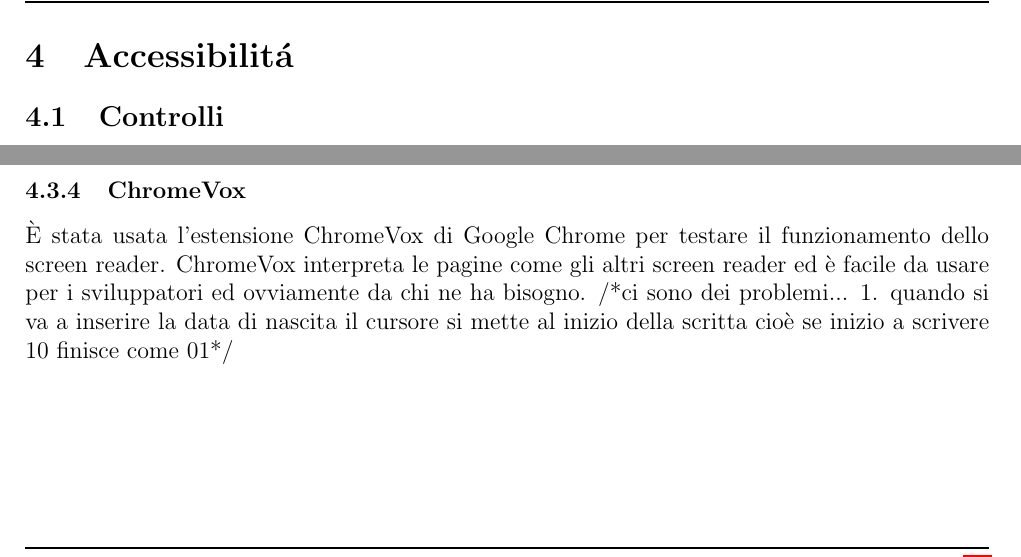
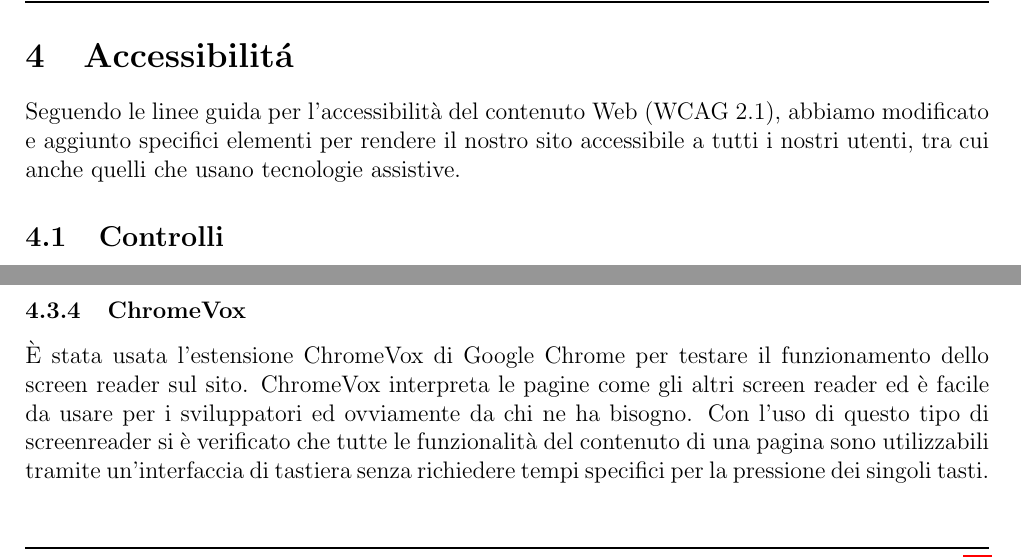
Before and after one commit to Panz99/LaTanaDelLuppolo-ProgettoTecWeb2020, a LaTeX document (relazione/relazione.tex, which reads relazione/section/test.tex): two parts of page 12 of 15, joined at a grey line, cut so that both start at the same text. Compiled offline with pdfLaTeX.

Commit message:
additions

```diff
--- a/relazione/section/test.tex
+++ b/relazione/section/test.tex
@@ -1,5 +1,5 @@
 \section{Accessibilitá}
-
+Seguendo le linee guida per l'accessibilità del contenuto Web (WCAG 2.1), abbiamo modificato e aggiunto specifici elementi per rendere il nostro sito accessibile a tutti i nostri utenti, tra cui anche quelli che usano tecnologie assistive.
 \subsection{Controlli}
 I controlli sono correttamente assegnati ad una label e nelle form sono raggruppati da un tag \textit{fieldset}, descritto da un rispettivo tag \textit{legend}.\\
 Tramite l'attributo \textit{tabindex} l'ordine di focus tramite tab viene corretto o nascosto ad alcuni elementi di presentazione, come ad esempio le icona degli utenti delle recensioni, che sono quindi marcate con il valore \textit{presentation} dell'attributo \textit{role}.\\
@@ -24,9 +25,8 @@ L'estensione per il browser Firefox valuta positivamente l'utilizzo dei tag, ger
 \subsubsection{Total Validator}
 Abbiamo validato tutte la pagine del sito attraverso l'estensione per browser di Total Validator\ap{4} e Total Validator Test\ap{3}. Abbiamo validato il codice sorgente generato da php di ogni pagina con standard XHTML5, cosí da poter utilizzare i tag piú recenti forniti da html5, mantenendo una struttura in stile xhtml. Con questo validatore abbiamo verificato pure che le pagine garantissero un'accessibilitá conforme agli standard WCAG21 AAA.
 \subsubsection{ChromeVox}
-È stata usata l'estensione ChromeVox di Google Chrome per testare il funzionamento dello screen reader. ChromeVox interpreta le pagine come gli altri screen reader ed è facile da usare per i sviluppatori ed ovviamente da chi ne ha bisogno.
-/*ci sono dei problemi...
-1. quando si va a inserire la data di nascita il cursore si mette al inizio della scritta cioè se inizio a scrivere 10 finisce come 01*/
+È stata usata l'estensione ChromeVox di Google Chrome per testare il funzionamento dello screen reader sul sito. ChromeVox interpreta le pagine come gli altri screen reader ed è facile da usare per i sviluppatori ed ovviamente da chi ne ha bisogno. Con l'uso di questo tipo di screenreader si è verificato che tutte le funzionalità del contenuto di una pagina sono utilizzabili tramite un'interfaccia di tastiera senza richiedere tempi specifici per la pressione dei singoli tasti.
+
 
 \vfill
 \section*{Links}
```
Also changed, not shown: relazione/relazione.pdf, relazione/section/test.tex (1 more changed lines).
